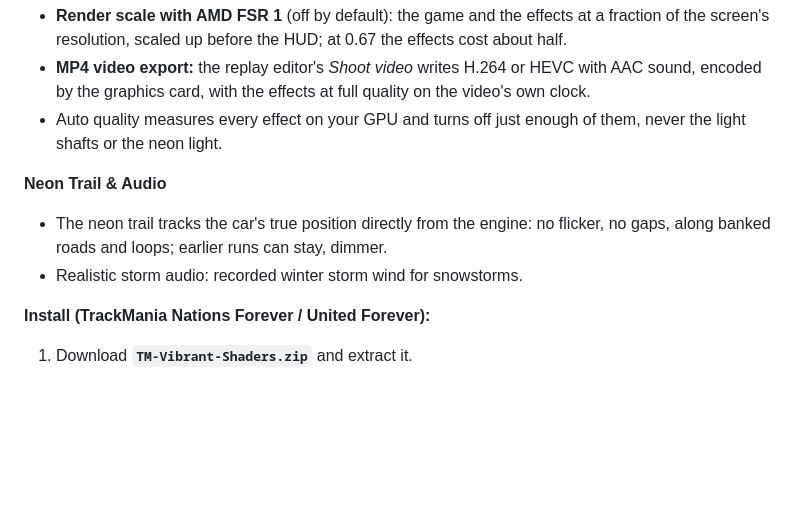
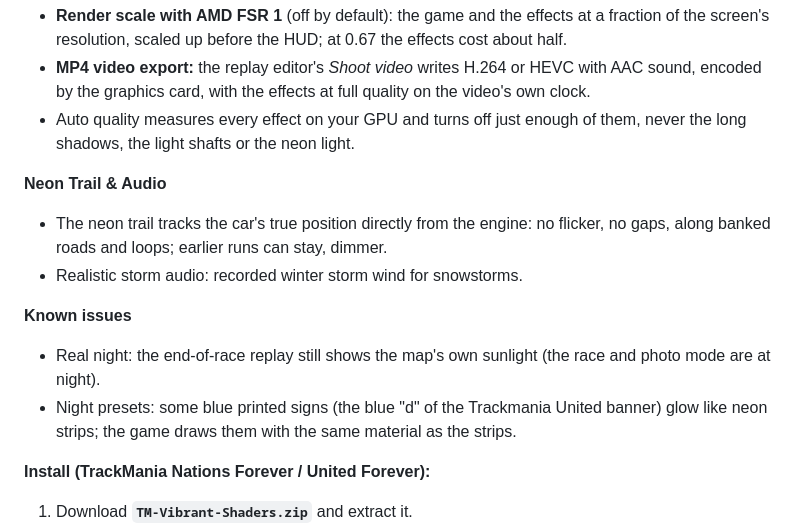
Before and after one commit to cheatoskar/TM-Vibrant-Shaders, a Markdown page: RELEASE_NOTES.md, the part around the change. Drawn GitHub-style; blank space fills up the shorter version.

Commit message:
Release notes: known issues (replay sunlight under Real night, blue printed signs glowing)
Co-Authored-By: Claude Opus 5.5 <noreply@anthropic.com>
Claude-Session: https://claude.ai/code/session_01HKpwVnkZw5NTpiCHykCoek

```diff
--- a/RELEASE_NOTES.md
+++ b/RELEASE_NOTES.md
@@ -55,11 +55,15 @@ Real-time lighting, weather and skies for **TrackMania Nations & United Forever*
 **Performance and video**
 - **Render scale with AMD FSR 1** (off by default): the game and the effects at a fraction of the screen's resolution, scaled up before the HUD; at 0.67 the effects cost about half.
 - **MP4 video export:** the replay editor's *Shoot video* writes H.264 or HEVC with AAC sound, encoded by the graphics card, with the effects at full quality on the video's own clock.
-- Auto quality measures every effect on your GPU and turns off just enough of them, never the light shafts or the neon light.
+- Auto quality measures every effect on your GPU and turns off just enough of them, never the long shadows, the light shafts or the neon light.
 
 **Neon Trail & Audio**
 - The neon trail tracks the car's true position directly from the engine: no flicker, no gaps, along banked roads and loops; earlier runs can stay, dimmer.
 - Realistic storm audio: recorded winter storm wind for snowstorms.
+
+**Known issues**
+- Real night: the end-of-race replay still shows the map's own sunlight (the race and photo mode are at night).
+- Night presets: some blue printed signs (the blue "d" of the Trackmania United banner) glow like neon strips; the game draws them with the same material as the strips.
 
 **Install (TrackMania Nations Forever / United Forever):**
 1. Download **`TM-Vibrant-Shaders.zip`** and extract it.
```
